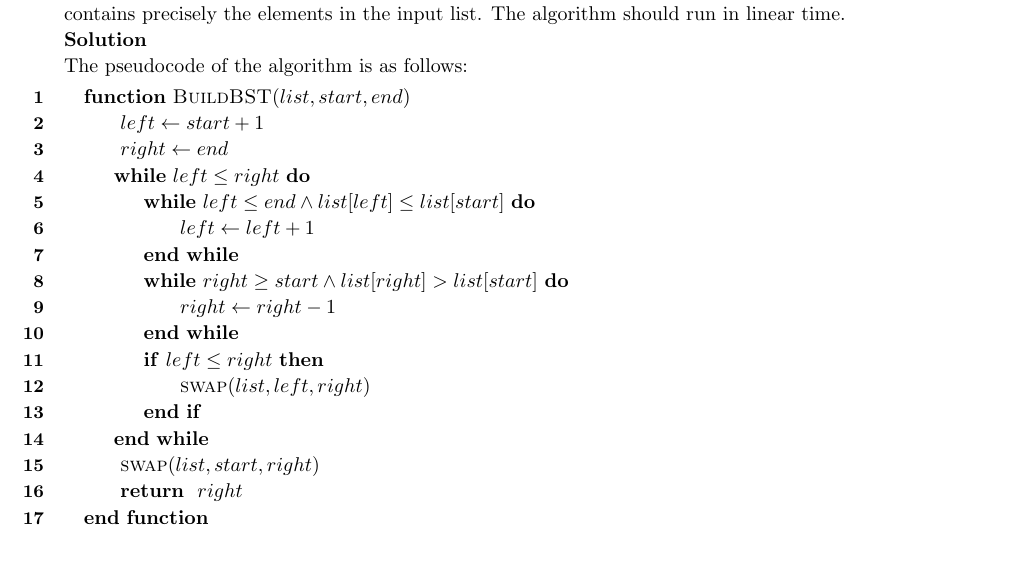
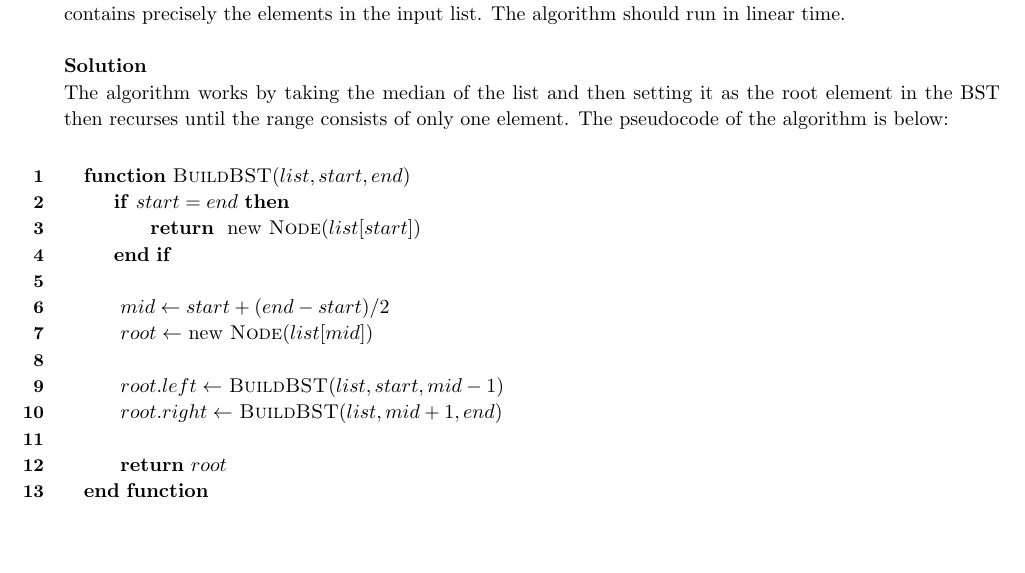
Before and after one commit to jdavis/college-fall-2013, a LaTeX problem sheet (cs311/assignment04/solution.tex): part of page 4 of 10, cut so that both start at the same text. Compiled offline with pdfLaTeX.

Commit message:
Add problem 3 solution

```diff
--- a/cs311/assignment04/solution.tex
+++ b/cs311/assignment04/solution.tex
@@ -125,30 +125,30 @@
     Write pseudocode that when given a list of elements sorted in ascending
     order, return a complete BST that contains precisely the elements in the
     input list. The algorithm should run in linear time.
+    \\
 
     \textbf{Solution}
 
-    The pseudocode of the algorithm is as follows:
+    The algorithm works by taking the median of the list and then setting it as
+    the root element in the BST then recurses until the range consists of only
+    one element. The pseudocode of the algorithm is below:
+    \\
 
     \begin{linenumbers}[1]
         \renewcommand\linenumberfont{\normalfont\bfseries\small}
         \begin{algorithmic}
             \Function{BuildBST}{$list, start, end$}
-                \State{} $left \gets start + 1$
-                \State{} $right \gets end$
-                \While{$left \leq right$}
-                    \While{$left \leq end \wedge list[left] \leq list[start]$}
-                        \State{} $left \gets left + 1$
-                    \EndWhile{}
-                    \While{$right \geq start \wedge list[right] > list[start]$}
-                        \State{} $right \gets right - 1$
-                    \EndWhile{}
-                    \If{$left \leq right$}
-                        \State{} \Call{swap}{$list, left, right$}
-                    \EndIf{}
-                \EndWhile{}
-                \State{} \Call{swap}{$list, start, right$}
-                \State{} \Return{} $right$
+                \If{$start = end$}
+                    \State{} \Return{} new \Call{Node}{$list[start]$}
+                \EndIf{}
+                \\
+                \State{} $mid \gets start + (end - start) / 2$
+                \State{} $root \gets$ new \Call{Node}{$list[mid]$}
+                \\
+                \State{} $root.left \gets$ \Call{BuildBST}{$list, start, mid - 1$}
+                \State{} $root.right \gets$ \Call{BuildBST}{$list, mid + 1, end$}
+                \\
+                \State{} \Return{$root$}
             \EndFunction{}
         \end{algorithmic}
     \end{linenumbers}
```
